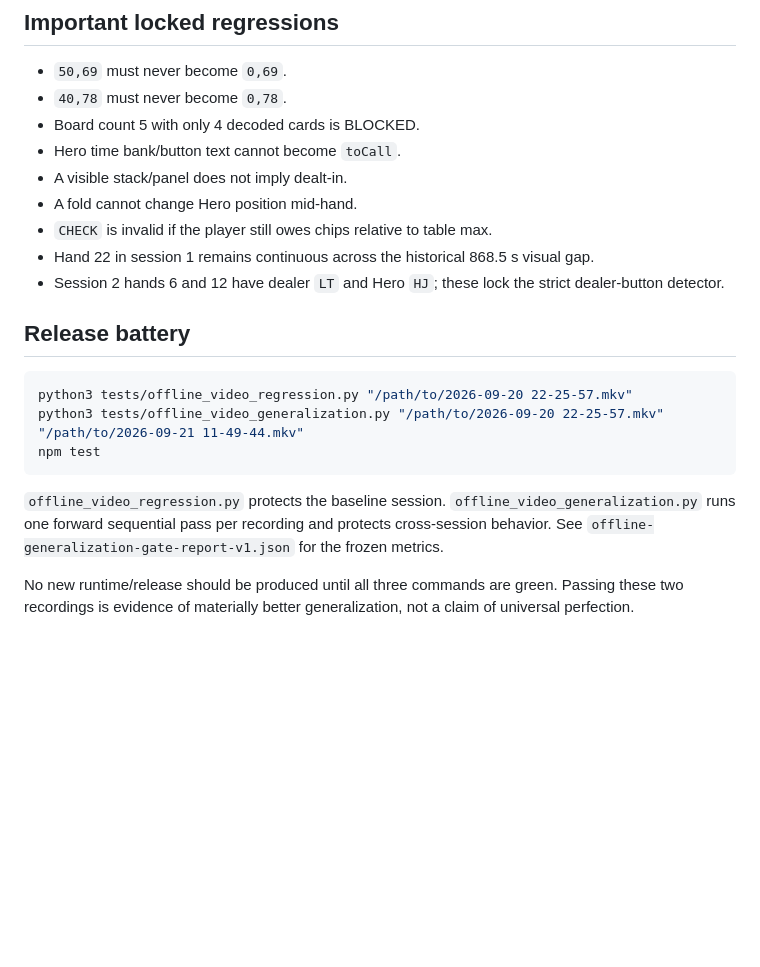
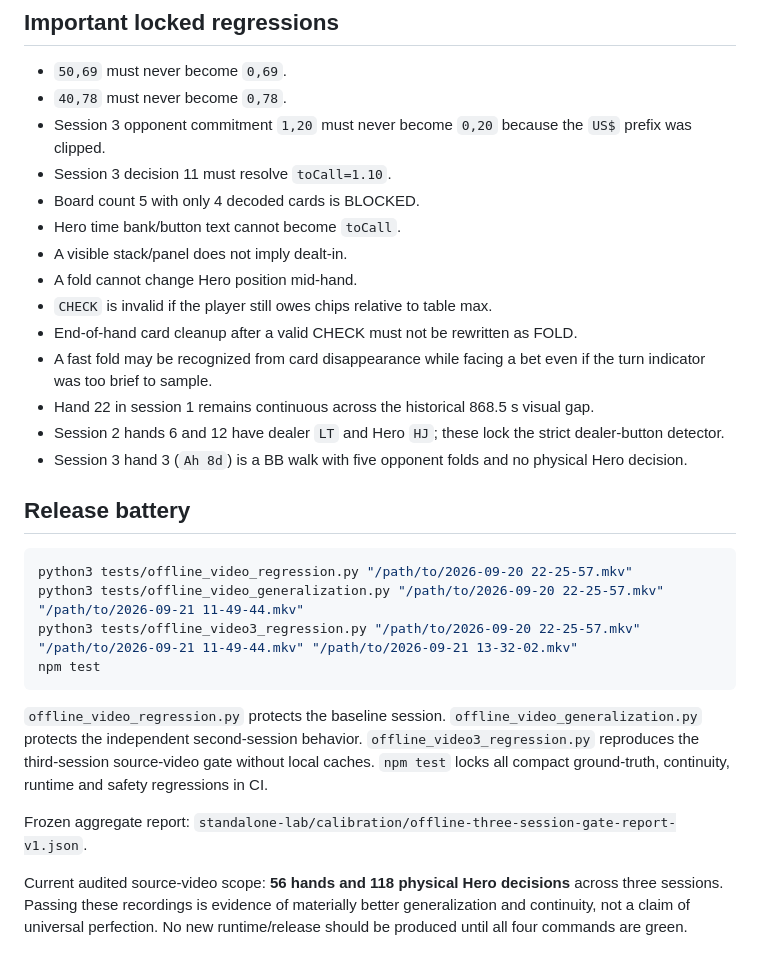
Before and after one commit to mercadolivressj-blip/poker-replay-coach-v4, a Markdown page: docs/OFFLINE-VIDEO-PIPELINE.md, the part around one of its changes. GitHub-like rendering; blank space fills up the shorter version.

````diff
--- a/docs/OFFLINE-VIDEO-PIPELINE.md
+++ b/docs/OFFLINE-VIDEO-PIPELINE.md
@@ -55,22 +72,30 @@ A bad read should become an abstention/BLOCK. It must never be converted into a
 
 - `50,69` must never become `0,69`.
 - `40,78` must never become `0,78`.
+- Session 3 opponent commitment `1,20` must never become `0,20` because the `US$` prefix was clipped.
+- Session 3 decision 11 must resolve `toCall=1.10`.
 - Board count 5 with only 4 decoded cards is BLOCKED.
 - Hero time bank/button text cannot become `toCall`.
 - A visible stack/panel does not imply dealt-in.
 - A fold cannot change Hero position mid-hand.
 - `CHECK` is invalid if the player still owes chips relative to table max.
+- End-of-hand card cleanup after a valid CHECK must not be rewritten as FOLD.
+- A fast fold may be recognized from card disappearance while facing a bet even if the turn indicator was too brief to sample.
 - Hand 22 in session 1 remains continuous across the historical 868.5 s visual gap.
 - Session 2 hands 6 and 12 have dealer `LT` and Hero `HJ`; these lock the strict dealer-button detector.
+- Session 3 hand 3 (`Ah 8d`) is a BB walk with five opponent folds and no physical Hero decision.
 
 ## Release battery
 
 ```bash
 python3 tests/offline_video_regression.py "/path/to/2026-09-20 22-25-57.mkv"
 python3 tests/offline_video_generalization.py "/path/to/2026-09-20 22-25-57.mkv" "/path/to/2026-09-21 11-49-44.mkv"
+python3 tests/offline_video3_regression.py "/path/to/2026-09-20 22-25-57.mkv" "/path/to/2026-09-21 11-49-44.mkv" "/path/to/2026-09-21 13-32-02.mkv"
 npm test
 ```
 
-`offline_video_regression.py` protects the baseline session. `offline_video_generalization.py` runs one forward sequential pass per recording and protects cross-session behavior. See `offline-generalization-gate-report-v1.json` for the frozen metrics.
+`offline_video_regression.py` protects the baseline session. `offline_video_generalization.py` protects the independent second-session behavior. `offline_video3_regression.py` reproduces the third-session source-video gate without local caches. `npm test` locks all compact ground-truth, continuity, runtime and safety regressions in CI.
 
-No new runtime/release should be produced until all three commands are green. Passing these two recordings is evidence of materially better generalization, not a claim of universal perfection.
+Frozen aggregate report: `standalone-lab/calibration/offline-three-session-gate-report-v1.json`.
+
+Current audited source-video scope: **56 hands and 118 physical Hero decisions** across three sessions. Passing these recordings is evidence of materially better generalization and continuity, not a claim of universal perfection. No new runtime/release should be produced until all four commands are green.
````
Also changed, not shown: other parts of docs/OFFLINE-VIDEO-PIPELINE.md (+23 -6 lines).
